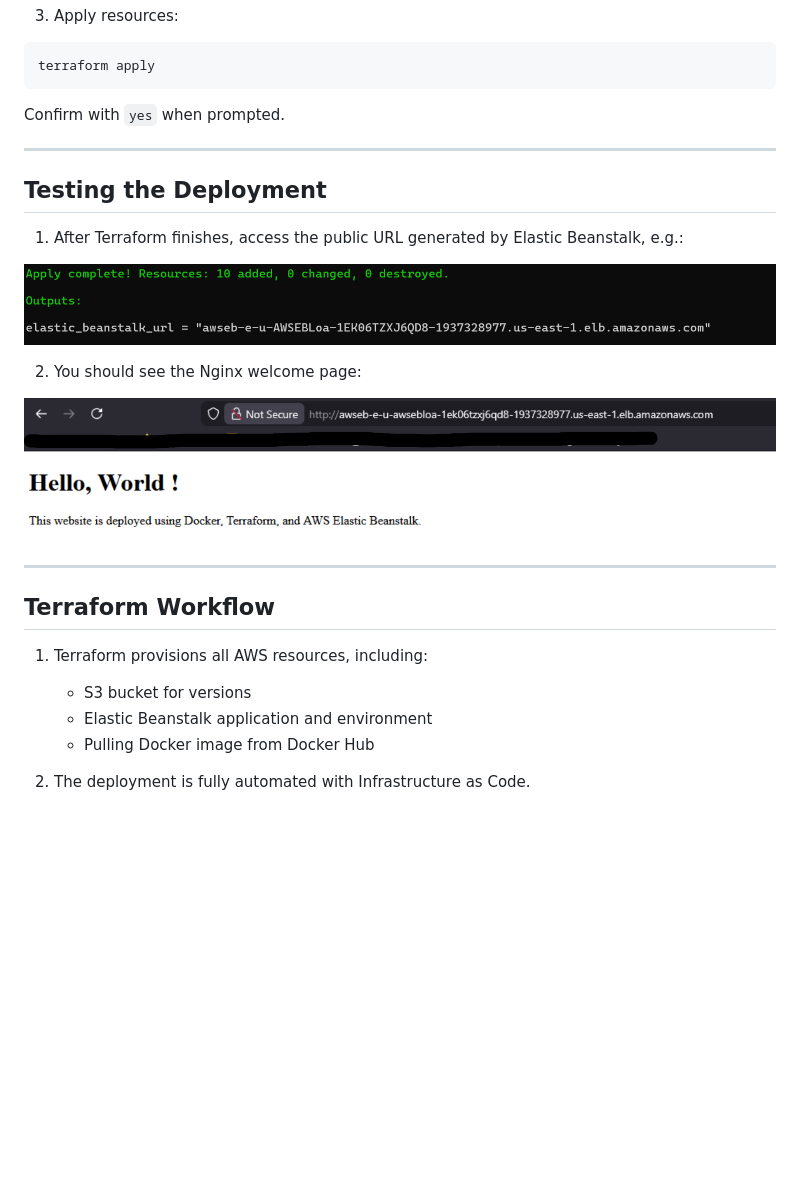
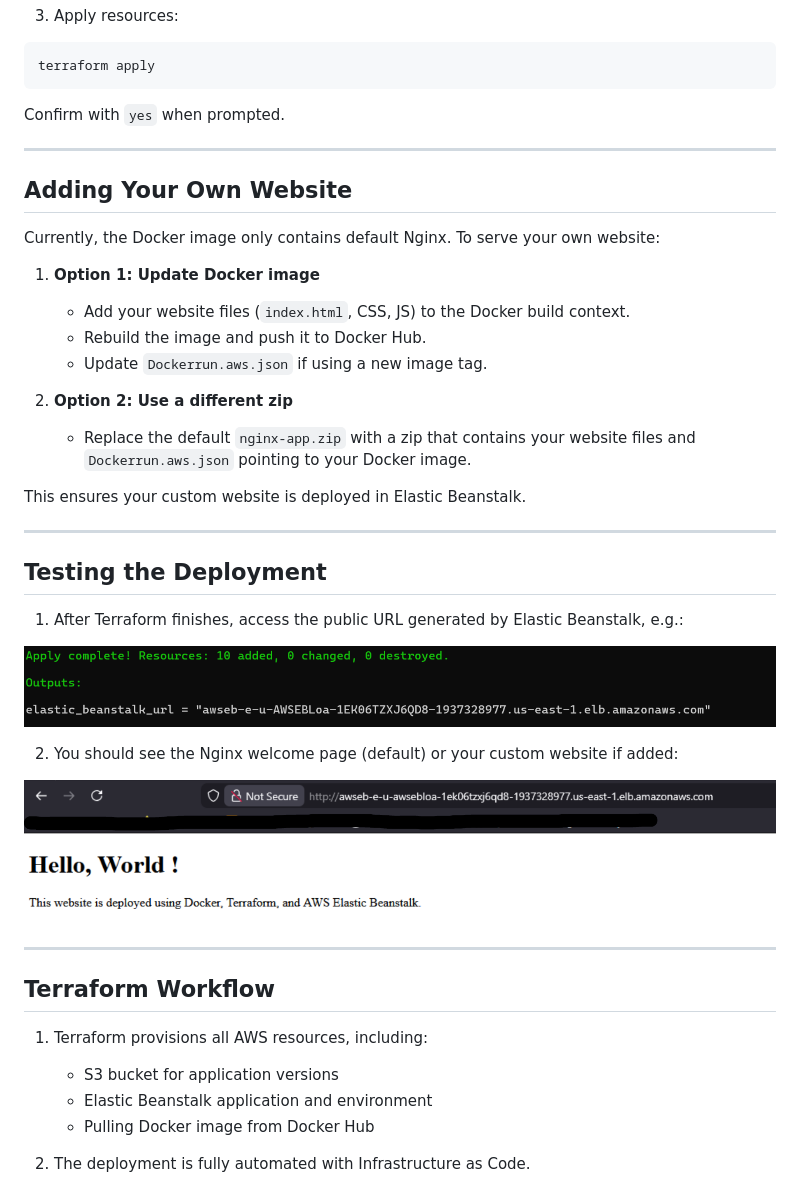
Before and after one commit to Xav519/nginx-docker-terraform, a Markdown page: README.md, the part around one of its changes. GitHub-like rendering; blank space fills up the shorter version.

```diff
--- a/README.md
+++ b/README.md
@@ -153,13 +165,31 @@ Confirm with `yes` when prompted.
 
 ---
 
+## Adding Your Own Website
+
+Currently, the Docker image only contains default Nginx. To serve your own website:
+
+1. **Option 1: Update Docker image**
+
+   * Add your website files (`index.html`, CSS, JS) to the Docker build context.
+   * Rebuild the image and push it to Docker Hub.
+   * Update `Dockerrun.aws.json` if using a new image tag.
+
+2. **Option 2: Use a different zip**
+
+   * Replace the default `nginx-app.zip` with a zip that contains your website files and `Dockerrun.aws.json` pointing to your Docker image.
+
+This ensures your custom website is deployed in Elastic Beanstalk.
+
+---
+
 ## Testing the Deployment
 
 1. After Terraform finishes, access the public URL generated by Elastic Beanstalk, e.g.:
 
 ![alt text](Images/OutputsBeanstalkURL.png)
 
-2. You should see the Nginx welcome page:
+2. You should see the Nginx welcome page (default) or your custom website if added:
 
 ![alt text](Images/WebsiteAccess.png)
 
@@ -169,7 +199,7 @@ Confirm with `yes` when prompted.
 
 1. Terraform provisions all AWS resources, including:
 
-   * S3 bucket for versions
+   * S3 bucket for application versions
    * Elastic Beanstalk application and environment
    * Pulling Docker image from Docker Hub
 
```
Also changed, not shown: other parts of README.md (+40 -28 lines).
